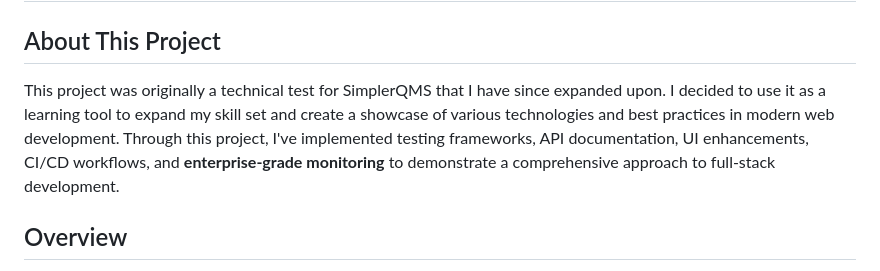
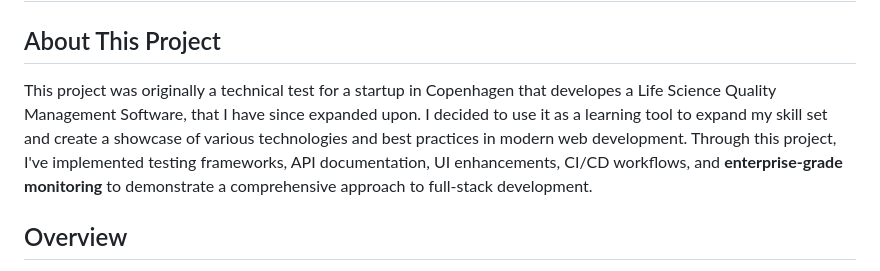
Before and after one commit to jhjdev/simplerqms-test, a Markdown page: README.md, the part around the change. Rendered like a GitHub page.

```diff
--- a/README.md
+++ b/README.md
@@ -2,7 +2,7 @@
 
 ## About This Project
 
-This project was originally a technical test for SimplerQMS that I have since expanded upon. I decided to use it as a learning tool to expand my skill set and create a showcase of various technologies and best practices in modern web development. Through this project, I've implemented testing frameworks, API documentation, UI enhancements, CI/CD workflows, and **enterprise-grade monitoring** to demonstrate a comprehensive approach to full-stack development.
+This project was originally a technical test for a startup in Copenhagen that developes a Life Science Quality Management Software, that I have since expanded upon. I decided to use it as a learning tool to expand my skill set and create a showcase of various technologies and best practices in modern web development. Through this project, I've implemented testing frameworks, API documentation, UI enhancements, CI/CD workflows, and **enterprise-grade monitoring** to demonstrate a comprehensive approach to full-stack development.
 
 ## Overview
 
```
